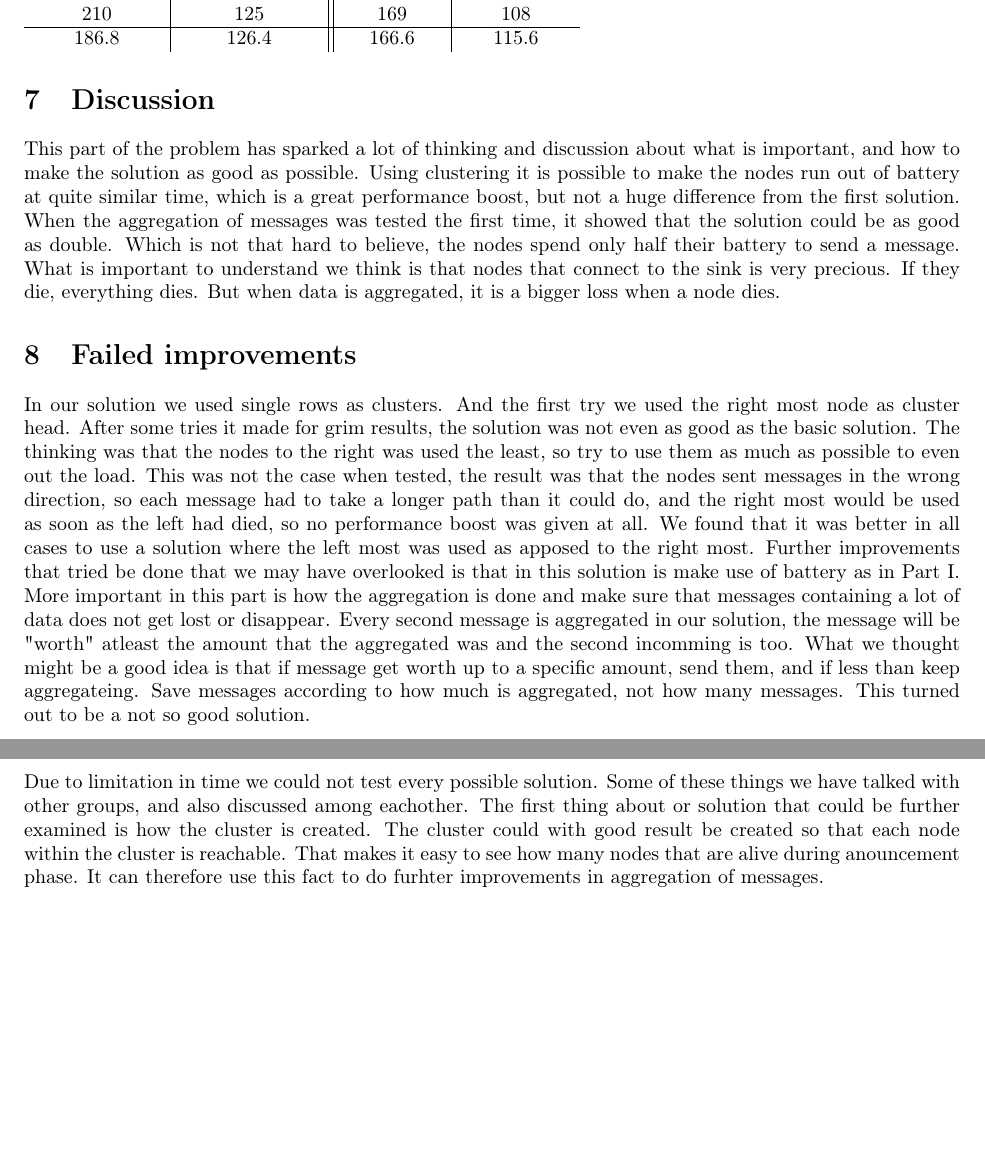
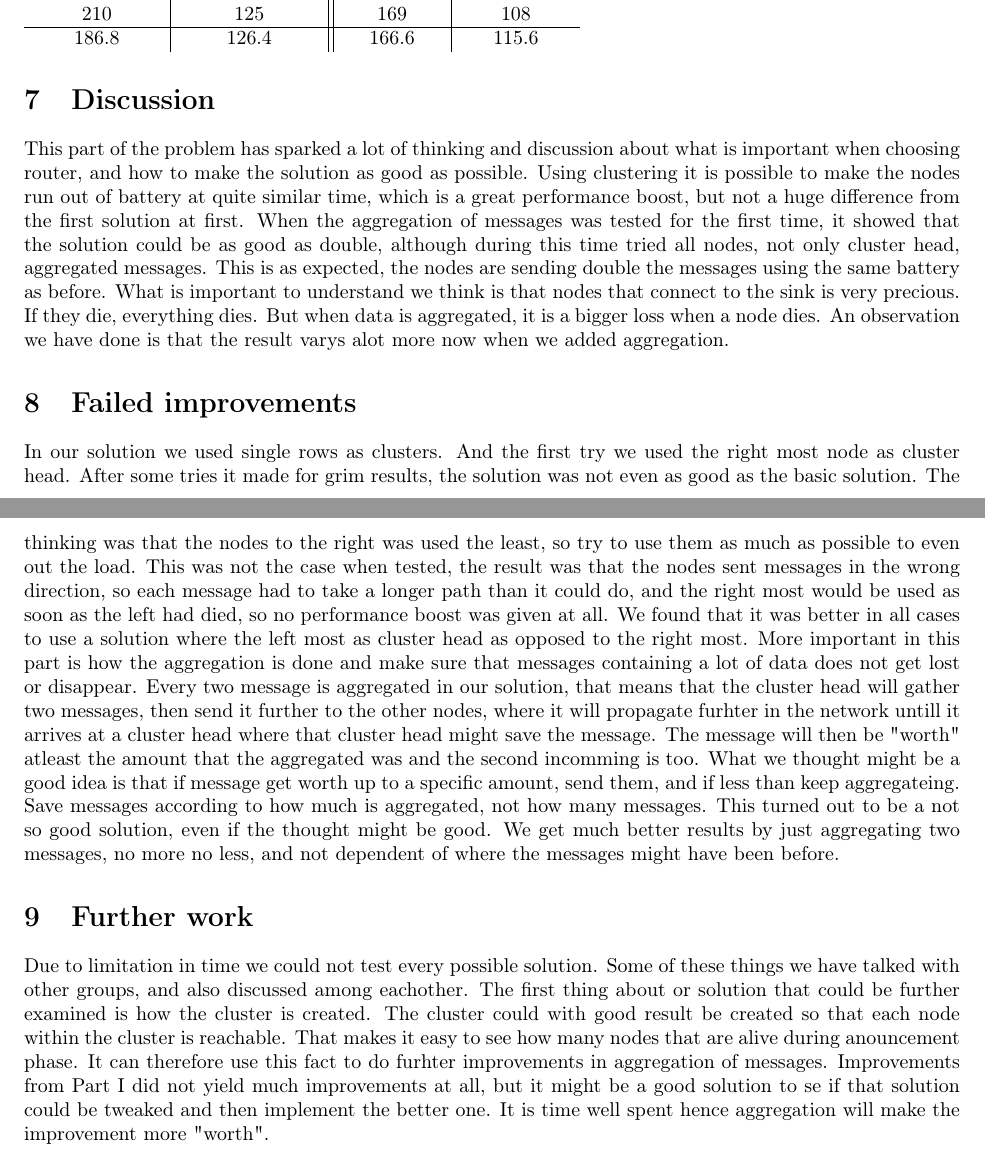
Before and after one commit to AndersNordin/tda297, a LaTeX document (Lab3/lab3.tex): two parts of pages 4 and 5 of 5 before the commit and two parts of pages 5 and 6 of 6 after it, joined at a grey line, cut so that both start at the same text, the shorter picture padded with empty space. Compiled offline with pdfLaTeX.

Commit message:
Done some things

```diff
--- a/Lab3/lab3.tex
+++ b/Lab3/lab3.tex
@@ -170,15 +175,17 @@
 
   \section{Discussion}
     This part of the problem has sparked a lot of thinking and discussion about what
-  is important, and how to make the solution as good as possible. Using clustering
-  it is possible to make the nodes run out of battery at quite similar time, which
-  is a great performance boost, but not a huge difference from the first solution.
-  When the aggregation of messages was tested the first time, it showed that the
-  solution could be as good as double. Which is not that hard to believe, the nodes
-  spend only half their battery to send a message. What is important to understand
-  we think is that nodes that connect to the sink is very precious. If they die,
-  everything dies. But when data is aggregated, it is a bigger loss when a node
-  dies.
+    is important when choosing router, and how to make the solution as good as possible.
+    Using clustering it is possible to make the nodes run out of battery at quite similar
+    time, which is a great performance boost, but not a huge difference from the first solution
+    at first. When the aggregation of messages was tested for the first time, it showed that the
+    solution could be as good as double, although during this time tried all nodes, not only
+    cluster head, aggregated messages. This is as expected, the nodes are sending double the
+    messages using the same battery as before. What is important to understand we think is
+    that nodes that connect to the sink is very precious. If they die, everything dies.
+    But when data is aggregated, it is a bigger loss when a node dies. An observation
+    we have done is that the result varys alot more now when we added aggregation.
+
   \section{Failed improvements}
     In our solution we used single rows as clusters. And the first try we used the
     right most node as cluster head. After some tries it made for grim results, the solution
@@ -188,17 +195,21 @@
     the nodes sent messages in the wrong direction, so each message had to take a
     longer path than it could do, and the right most would be used as soon as the
     left had died, so no performance boost was given at all. We found that it
-  was better in all cases to use a solution where the left most
-  was used as apposed to the right most. Further improvements that tried be done
-  that we may have overlooked is that in this solution is make use of battery
-  as in Part I. More important in this part is how the aggregation is done
-  and make sure that messages containing a lot of data does not get lost or
-  disappear. Every second message is aggregated in our solution, the message
-  will be "worth" atleast the amount that the aggregated was and the second incomming
-  is too. What we thought might be a good idea is that if message get worth up to a
-  specific amount, send them, and if less than keep aggregateing. Save messages
-  according to how much is aggregated, not how many messages. This turned out to
-  be a not so good solution.
+    was better in all cases to use a solution where the left most as cluster head
+    as opposed to the right most. More important in this part is how the aggregation
+    is done and make sure that messages containing a lot of data does not get lost or
+    disappear.
+    Every two message is aggregated in our solution, that means that the cluster head will
+    gather two messages, then send it further to the other nodes, where it will propagate
+    furhter in the network untill it arrives at a cluster head where that cluster head
+    might save the message. The message will then be "worth" atleast the amount that
+    the aggregated was and the second incomming is too. What we thought might be a
+    good idea is that if message get worth up to a specific amount, send them, and
+    if less than keep aggregateing. Save messages according to how much is aggregated,
+    not how many messages. This turned out to be a not so good solution, even if the
+    thought might be good. We get much better results by just aggregating two messages,
+    no more no less, and not dependent of where the messages might have been before.
+
   \section{Further work}
     Due to limitation in time we could not test every possible solution. Some
     of these things we have talked with other groups, and also discussed among
@@ -207,5 +218,8 @@
     so that each node within the cluster is reachable. That makes it easy to see
     how many nodes that are alive during anouncement phase. It can therefore
     use this fact to do furhter improvements in aggregation of messages.
-
+    Improvements from Part I did not yield much improvements at all, but it might
+    be a good solution to se if that solution could be tweaked and then implement
+    the better one. It is time well spent hence aggregation will make the improvement
+    more "worth".
   \end{document}
```
Also changed, not shown: Lab3/lab3.tex (19 more changed lines). Lines whose indentation alone changed are shown as unchanged.
